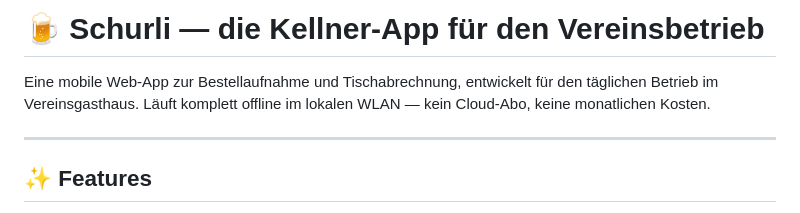
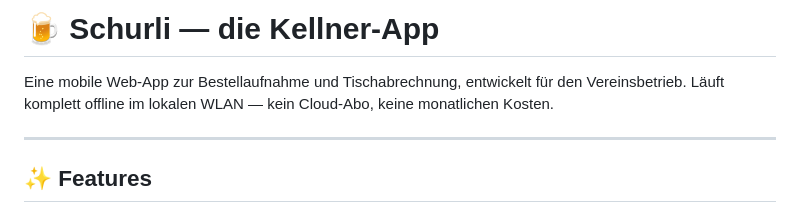
Before and after one commit to edergeorg/schurli, a Markdown page: README.md, the part around the change. Drawn GitHub-style.

```diff
--- a/README.md
+++ b/README.md
@@ -1,6 +1,6 @@
-# 🍺 Schurli — die Kellner-App für den Vereinsbetrieb
+# 🍺 Schurli — die Kellner-App
 
-Eine mobile Web-App zur Bestellaufnahme und Tischabrechnung, entwickelt für den täglichen Betrieb im Vereinsgasthaus. Läuft komplett offline im lokalen WLAN — kein Cloud-Abo, keine monatlichen Kosten.
+Eine mobile Web-App zur Bestellaufnahme und Tischabrechnung, entwickelt für den Vereinsbetrieb. Läuft komplett offline im lokalen WLAN — kein Cloud-Abo, keine monatlichen Kosten.
 
 ---
 
```
